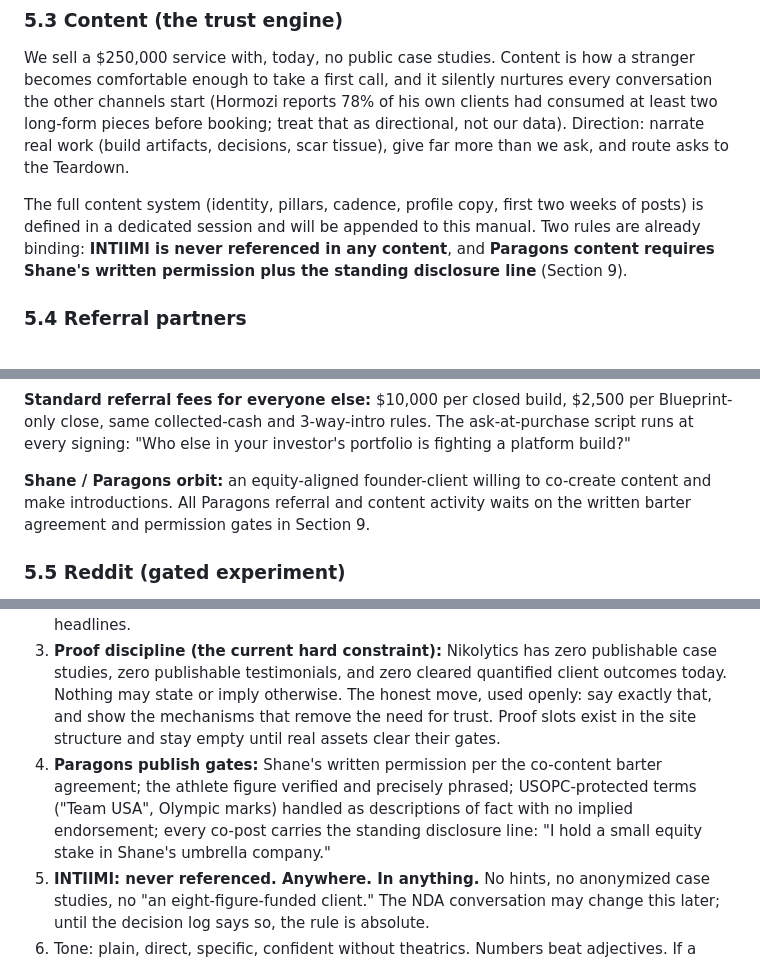
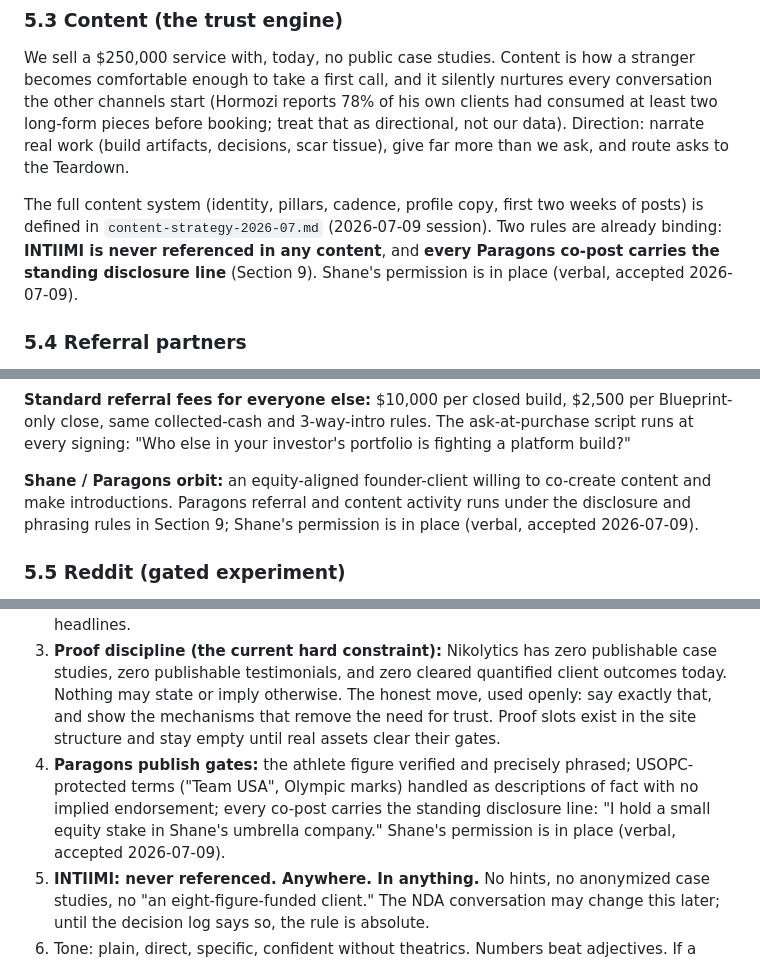
Before and after one commit to Pacuri/general, a Markdown page: docs/nikolytics-operating-manual.md, 3 parts joined by grey strips. GitHub-like rendering.

```diff
--- a/docs/nikolytics-operating-manual.md
+++ b/docs/nikolytics-operating-manual.md
@@ -170,7 +170,7 @@ Benchmarks we plan against, from verified 2025-26 outreach data: cold automated
 
 We sell a $250,000 service with, today, no public case studies. Content is how a stranger becomes comfortable enough to take a first call, and it silently nurtures every conversation the other channels start (Hormozi reports 78% of his own clients had consumed at least two long-form pieces before booking; treat that as directional, not our data). Direction: narrate real work (build artifacts, decisions, scar tissue), give far more than we ask, and route asks to the Teardown.
 
-The full content system (identity, pillars, cadence, profile copy, first two weeks of posts) is defined in a dedicated session and will be appended to this manual. Two rules are already binding: **INTIIMI is never referenced in any content**, and **Paragons content requires Shane's written permission plus the standing disclosure line** (Section 9).
+The full content system (identity, pillars, cadence, profile copy, first two weeks of posts) is defined in `content-strategy-2026-07.md` (2026-07-09 session). Two rules are already binding: **INTIIMI is never referenced in any content**, and **every Paragons co-post carries the standing disclosure line** (Section 9). Shane's permission is in place (verbal, accepted 2026-07-09).
 
 ### 5.4 Referral partners
 
@@ -186,7 +186,7 @@ Referrals are our highest-conviction channel because they transfer trust we have
 
 **Standard referral fees for everyone else:** $10,000 per closed build, $2,500 per Blueprint-only close, same collected-cash and 3-way-intro rules. The ask-at-purchase script runs at every signing: "Who else in your investor's portfolio is fighting a platform build?"
 
-**Shane / Paragons orbit:** an equity-aligned founder-client willing to co-create content and make introductions. All Paragons referral and content activity waits on the written barter agreement and permission gates in Section 9.
+**Shane / Paragons orbit:** an equity-aligned founder-client willing to co-create content and make introductions. Paragons referral and content activity runs under the disclosure and phrasing rules in Section 9; Shane's permission is in place (verbal, accepted 2026-07-09).
 
 ### 5.5 Reddit (gated experiment)
 
@@ -286,7 +286,7 @@ From "automations by Nikola" to **Nikolytics: premium custom platform builds for
 1. Lead with pressure transfer and certainty, in plain language. Every such claim is immediately backed by its mechanism (named team, staging URL from day 3, client-owned accounts, checklist, audit, the guarantee).
 2. Banned: "MVP"; invented or implied proof of any kind; unverified statistics; superlatives without a mechanism; em dashes; dollar figures paired with time promises in names or headlines.
 3. **Proof discipline (the current hard constraint):** Nikolytics has zero publishable case studies, zero publishable testimonials, and zero cleared quantified client outcomes today. Nothing may state or imply otherwise. The honest move, used openly: say exactly that, and show the mechanisms that remove the need for trust. Proof slots exist in the site structure and stay empty until real assets clear their gates.
-4. **Paragons publish gates:** Shane's written permission per the co-content barter agreement; the athlete figure verified and precisely phrased; USOPC-protected terms ("Team USA", Olympic marks) handled as descriptions of fact with no implied endorsement; every co-post carries the standing disclosure line: "I hold a small equity stake in Shane's umbrella company."
+4. **Paragons publish gates:** the athlete figure verified and precisely phrased; USOPC-protected terms ("Team USA", Olympic marks) handled as descriptions of fact with no implied endorsement; every co-post carries the standing disclosure line: "I hold a small equity stake in Shane's umbrella company." Shane's permission is in place (verbal, accepted 2026-07-09).
 5. **INTIIMI: never referenced. Anywhere. In anything.** No hints, no anonymized case studies, no "an eight-figure-funded client." The NDA conversation may change this later; until the decision log says so, the rule is absolute.
 6. Tone: plain, direct, specific, confident without theatrics. Numbers beat adjectives. If a sentence would survive on a hype-agency's site unchanged, rewrite it.
 
```
Also changed, not shown: other parts of docs/nikolytics-operating-manual.md (+2 -2 lines), docs/content-strategy-2026-07.md (+16 -18 lines), docs/decision-log-2026-07-09.md (+4 -4 lines).
